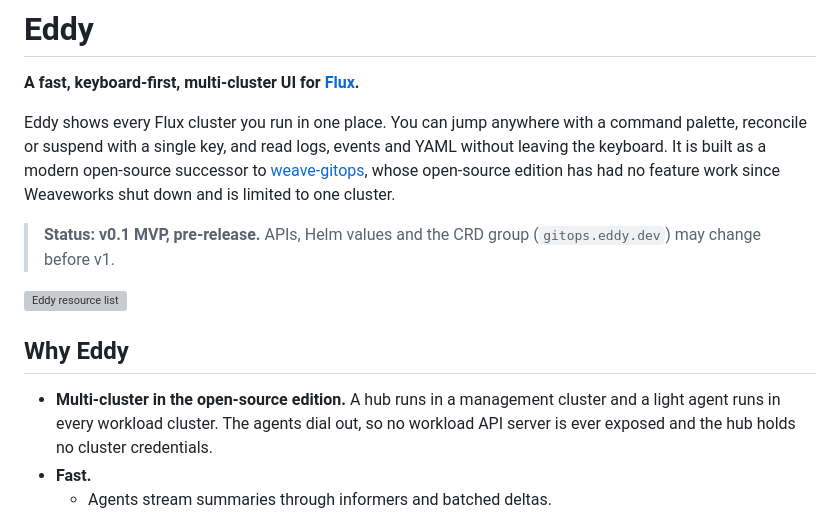
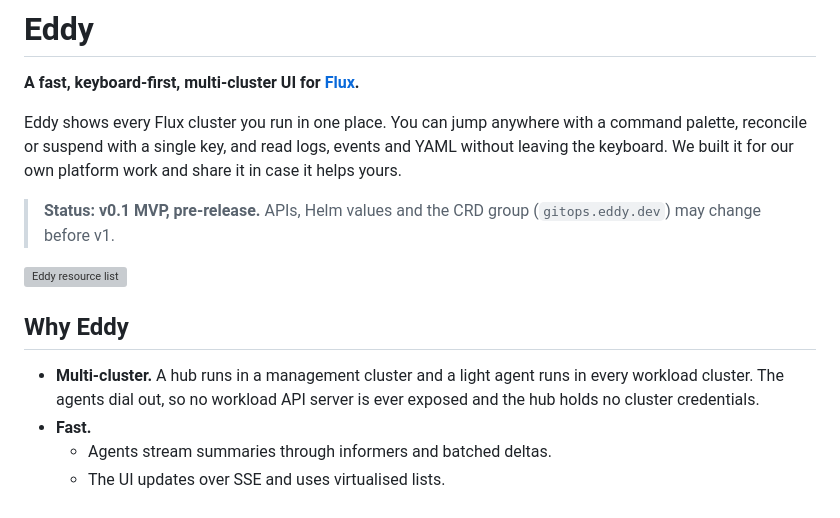
Before and after one commit to idestis/eddy, a Markdown page: README.md, the part around the change. Drawn GitHub-style; grey boxes are pictures that could not be loaded.

Commit message:
docs(readme): describe eddy on its own terms
Present Eddy as a tool we built and share, without comparing it to other projects.

```diff
--- a/README.md
+++ b/README.md
@@ -4,9 +4,8 @@
 
 Eddy shows every Flux cluster you run in one place. You can jump anywhere with a command
 palette, reconcile or suspend with a single key, and read logs, events and YAML without
-leaving the keyboard. It is built as a modern open-source successor to
-[weave-gitops](https://github.com/weaveworks/weave-gitops), whose open-source edition has had
-no feature work since Weaveworks shut down and is limited to one cluster.
+leaving the keyboard. We built it for our own platform work and share it in case it helps
+yours.
 
 > **Status: v0.1 MVP, pre-release.** APIs, Helm values and the CRD group
 > (`gitops.eddy.dev`) may change before v1.
@@ -15,7 +14,7 @@ no feature work since Weaveworks shut down and is limited to one cluster.
 
 ## Why Eddy
 
-- **Multi-cluster in the open-source edition.** A hub runs in a management cluster and a
+- **Multi-cluster.** A hub runs in a management cluster and a
   light agent runs in every workload cluster. The agents dial out, so no workload API
   server is ever exposed and the hub holds no cluster credentials.
 - **Fast.**
```
